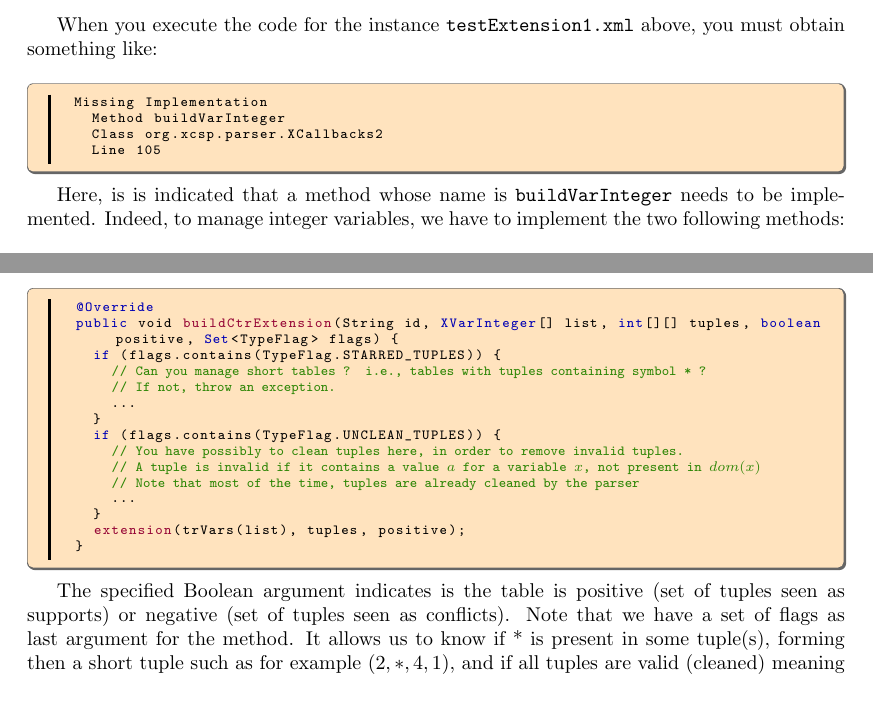
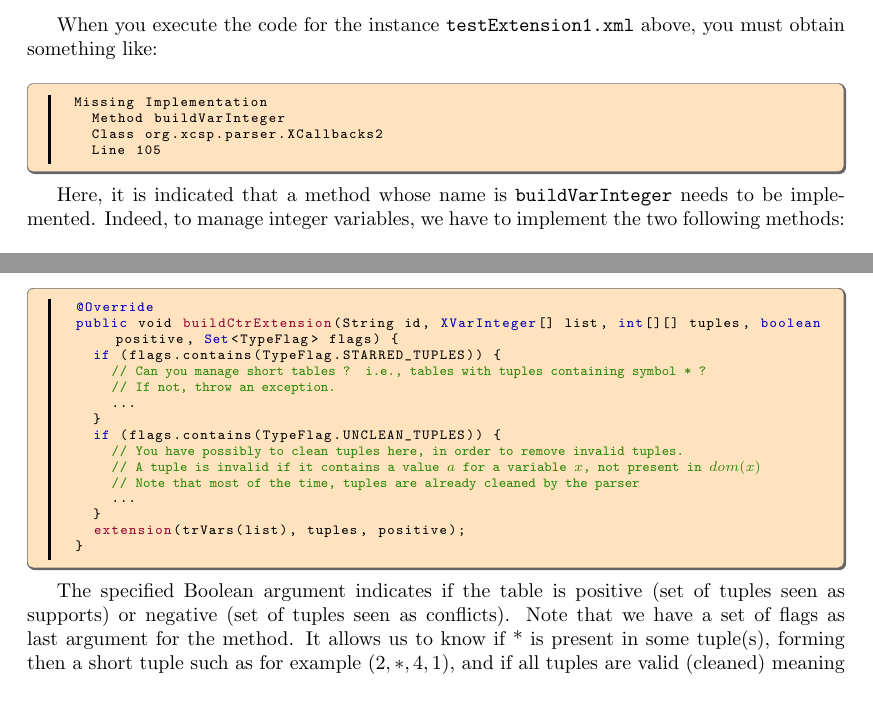
Before and after one commit to xcsp3team/XCSP3-Java-Tools, a LaTeX thesis (doc/parserJava1-2.tex): two parts of pages 4 and 5 of 14, joined at a grey line, cut so that both start at the same text. Compiled offline with pdfLaTeX.

Commit message:
two small typos (#9)

```diff
--- a/doc/parserJava1-2.tex
+++ b/doc/parserJava1-2.tex
@@ -390,7 +390,7 @@ Missing Implementation
 \end{void}
 \end{boxabsc}
 
-Here, is is indicated that a method whose name is \nn{buildVarInteger} needs to be implemented.
+Here, it is indicated that a method whose name is \nn{buildVarInteger} needs to be implemented.
 Indeed, to manage integer variables, we have to implement the two following methods:
 \begin{boxabsc}
 \begin{absc}
@@ -514,7 +514,7 @@ public void buildCtrExtension(String id, XVarInteger[] list, int[][] tuples, boo
 \end{absc}
 \end{boxabsc}
 
-The specified Boolean argument indicates is the table is positive (set of tuples seen as supports) or negative (set of tuples seen as conflicts). Note that we have a set of flags as last argument for the method.
+The specified Boolean argument indicates if the table is positive (set of tuples seen as supports) or negative (set of tuples seen as conflicts). Note that we have a set of flags as last argument for the method.
 It allows us to know if * is present in some tuple(s), forming then a short tuple such as for example $(2,*,4,1)$, and if all tuples are valid (cleaned) meaning that all tuples belong to the Cartesian product of the variable domains. Note that the integer value used for denoting * is \verb!XConstants.STAR_INT! whose value is \verb!Integer.MAX_VALUE - 1!.
 If everything is ok, you should get 8 solutions for the instance \nn{testExtension1.xml}.
 Check that you obtain the same result with the equivalent instance \nn{testExtension2.xml} that uses an array instead of stand-alone variables.
```
